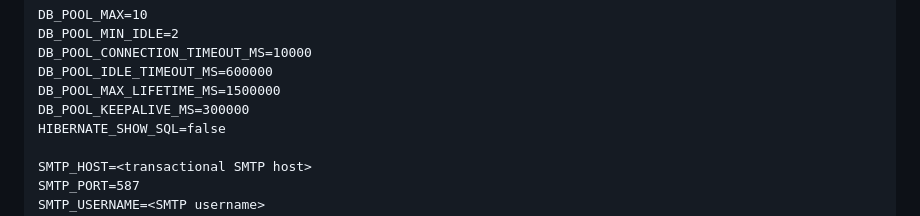
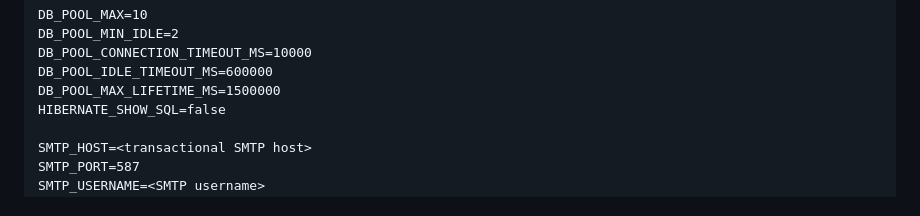
Before and after one commit to kx9h67zh98-spec/LGBT, a Markdown page: README.md, the part around the change. GitHub-like rendering.

Commit message:
fix: remove Hikari setting unsupported by bundled pool version

```diff
--- a/README.md
+++ b/README.md
@@ -266,7 +266,6 @@ DB_POOL_MIN_IDLE=2
 DB_POOL_CONNECTION_TIMEOUT_MS=10000
 DB_POOL_IDLE_TIMEOUT_MS=600000
 DB_POOL_MAX_LIFETIME_MS=1500000
-DB_POOL_KEEPALIVE_MS=300000
 HIBERNATE_SHOW_SQL=false
 
 SMTP_HOST=<transactional SMTP host>
```
